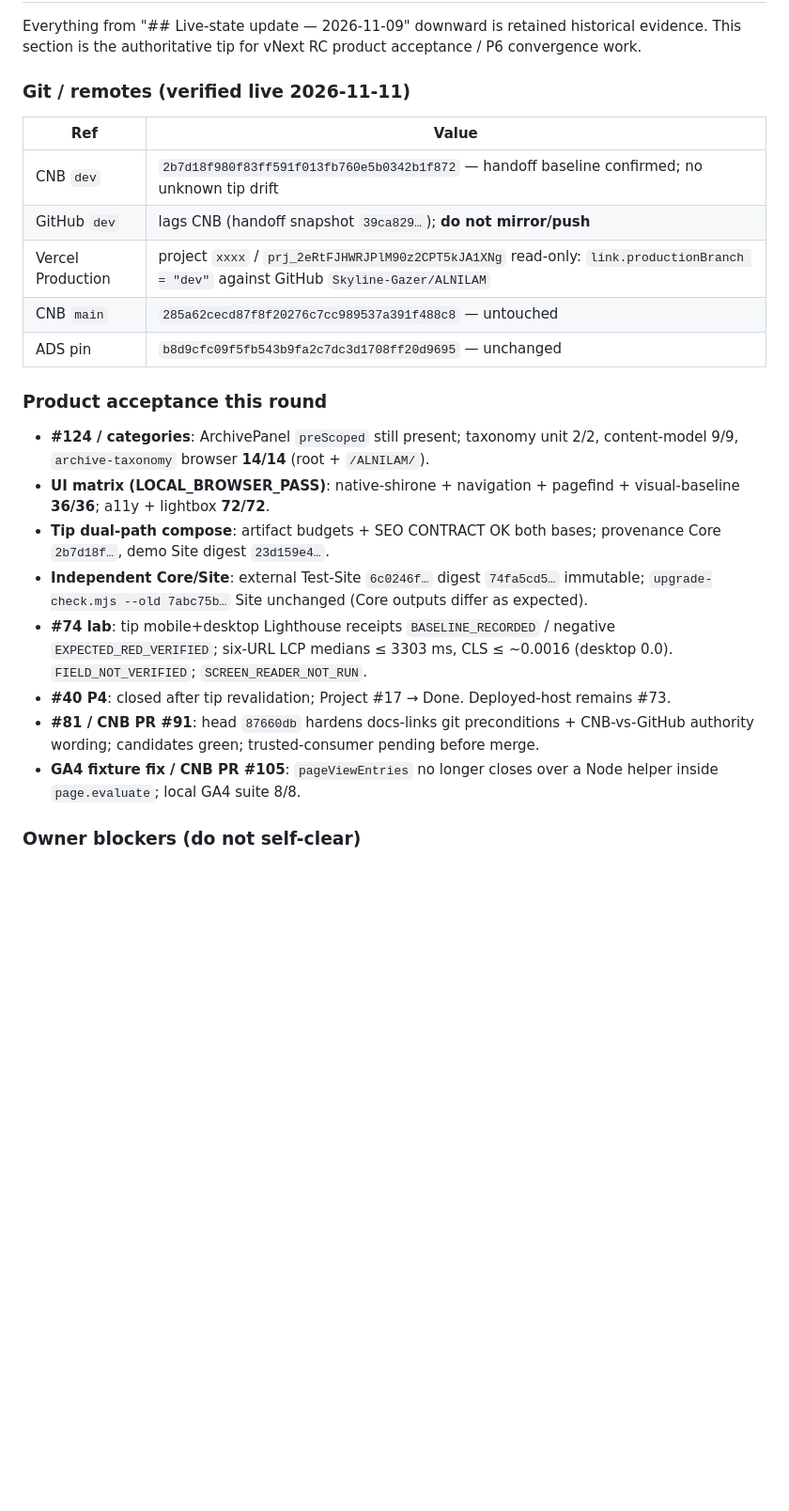
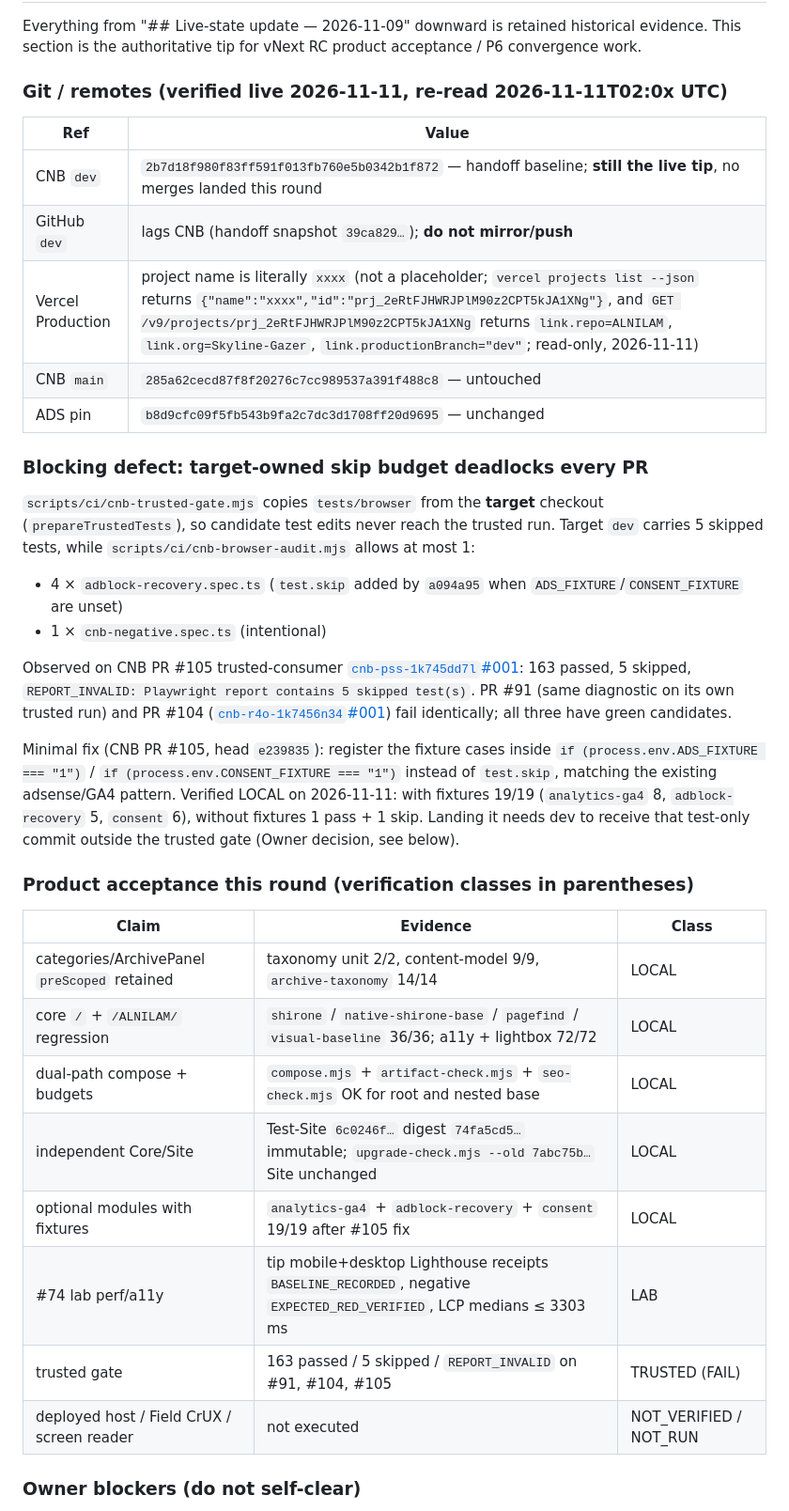
Before and after one commit to Skyline-Gazer/ALNILAM, a Markdown page: docs/HANDOFF.md, the part around one of its changes. Shown at 94% size. Rendered like a GitHub page; blank space fills up the shorter version.

Commit message:
docs(handoff): correct Vercel project name and bind RC evidence to SHAs
- Record that the Vercel project name is literally `xxxx`, with the
  read-only API facts (project id, repo link, productionBranch=dev).
- Classify every RC claim as LOCAL / LAB / TRUSTED and link the CNB runs.
- Document the target-owned skip-budget deadlock with the observed
  163 passed / 5 skipped REPORT_INVALID receipts.

```diff
--- a/docs/HANDOFF.md
+++ b/docs/HANDOFF.md
@@ -6,26 +6,53 @@ Everything from "## Live-state update — 2026-11-09" downward is retained
 historical evidence. This section is the authoritative tip for vNext RC
 product acceptance / P6 convergence work.
 
-### Git / remotes (verified live 2026-11-11)
+### Git / remotes (verified live 2026-11-11, re-read 2026-11-11T02:0x UTC)
 
 | Ref | Value |
 | --- | --- |
-| CNB `dev` | `2b7d18f980f83ff591f013fb760e5b0342b1f872` — handoff baseline confirmed; no unknown tip drift |
+| CNB `dev` | `2b7d18f980f83ff591f013fb760e5b0342b1f872` — handoff baseline; **still the live tip**, no merges landed this round |
 | GitHub `dev` | lags CNB (handoff snapshot `39ca829…`); **do not mirror/push** |
-| Vercel Production | project `xxxx` / `prj_2eRtFJHWRJPlM90z2CPT5kJA1XNg` read-only: `link.productionBranch = "dev"` against GitHub `Skyline-Gazer/ALNILAM` |
+| Vercel Production | project name is literally `xxxx` (not a placeholder; `vercel projects list --json` returns `{"name":"xxxx","id":"prj_2eRtFJHWRJPlM90z2CPT5kJA1XNg"}`, and `GET /v9/projects/prj_2eRtFJHWRJPlM90z2CPT5kJA1XNg` returns `link.repo=ALNILAM`, `link.org=Skyline-Gazer`, `link.productionBranch="dev"`; read-only, 2026-11-11) |
 | CNB `main` | `285a62cecd87f8f20276c7cc989537a391f488c8` — untouched |
 | ADS pin | `b8d9cfc09f5fb543b9fa2c7dc3d1708ff20d9695` — unchanged |
 
-### Product acceptance this round
+### Blocking defect: target-owned skip budget deadlocks every PR
 
-- **#124 / categories**: ArchivePanel `preScoped` still present; taxonomy unit 2/2, content-model 9/9, `archive-taxonomy` browser **14/14** (root + `/ALNILAM/`).
-- **UI matrix (LOCAL_BROWSER_PASS)**: native-shirone + navigation + pagefind + visual-baseline **36/36**; a11y + lightbox **72/72**.
-- **Tip dual-path compose**: artifact budgets + SEO CONTRACT OK both bases; provenance Core `2b7d18f…`, demo Site digest `23d159e4…`.
-- **Independent Core/Site**: external Test-Site `6c0246f…` digest `74fa5cd5…` immutable; `upgrade-check.mjs --old 7abc75b…` Site unchanged (Core outputs differ as expected).
-- **#74 lab**: tip mobile+desktop Lighthouse receipts `BASELINE_RECORDED` / negative `EXPECTED_RED_VERIFIED`; six-URL LCP medians ≤ 3303 ms, CLS ≤ ~0.0016 (desktop 0.0). `FIELD_NOT_VERIFIED`; `SCREEN_READER_NOT_RUN`.
-- **#40 P4**: closed after tip revalidation; Project #17 → Done. Deployed-host remains #73.
-- **#81 / CNB PR #91**: head `87660db` hardens docs-links git preconditions + CNB-vs-GitHub authority wording; candidates green; trusted-consumer pending before merge.
-- **GA4 fixture fix / CNB PR #105**: `pageViewEntries` no longer closes over a Node helper inside `page.evaluate`; local GA4 suite 8/8.
+`scripts/ci/cnb-trusted-gate.mjs` copies `tests/browser` from the **target**
+checkout (`prepareTrustedTests`), so candidate test edits never reach the trusted
+run. Target `dev` carries 5 skipped tests, while
+`scripts/ci/cnb-browser-audit.mjs` allows at most 1:
+
+- 4 × `adblock-recovery.spec.ts` (`test.skip` added by `a094a95` when
+  `ADS_FIXTURE`/`CONSENT_FIXTURE` are unset)
+- 1 × `cnb-negative.spec.ts` (intentional)
+
+Observed on CNB PR #105 trusted-consumer
+[`cnb-pss-1k745dd7l`#001](https://cnb.cool/KoolingMachine/ALNILAM/-/build/logs/cnb-pss-1k745dd7l#001):
+163 passed, 5 skipped, `REPORT_INVALID: Playwright report contains 5 skipped test(s)`.
+PR #91 (same diagnostic on its own trusted run)
+and PR #104 ([`cnb-r4o-1k7456n34`#001](https://cnb.cool/KoolingMachine/ALNILAM/-/build/logs/cnb-r4o-1k7456n34#001))
+fail identically; all three have green candidates.
+
+Minimal fix (CNB PR #105, head `e239835`): register the fixture cases inside
+`if (process.env.ADS_FIXTURE === "1")` / `if (process.env.CONSENT_FIXTURE === "1")`
+instead of `test.skip`, matching the existing adsense/GA4 pattern. Verified
+LOCAL on 2026-11-11: with fixtures 19/19 (`analytics-ga4` 8, `adblock-recovery` 5,
+`consent` 6), without fixtures 1 pass + 1 skip. Landing it needs dev to receive
+that test-only commit outside the trusted gate (Owner decision, see below).
+
+### Product acceptance this round (verification classes in parentheses)
+
+| Claim | Evidence | Class |
+| --- | --- | --- |
+| categories/ArchivePanel `preScoped` retained | taxonomy unit 2/2, content-model 9/9, `archive-taxonomy` 14/14 | LOCAL |
+| core `/` + `/ALNILAM/` regression | `shirone` / `native-shirone-base` / `pagefind` / `visual-baseline` 36/36; a11y + lightbox 72/72 | LOCAL |
+| dual-path compose + budgets | `compose.mjs` + `artifact-check.mjs` + `seo-check.mjs` OK for root and nested base | LOCAL |
+| independent Core/Site | Test-Site `6c0246f…` digest `74fa5cd5…` immutable; `upgrade-check.mjs --old 7abc75b…` Site unchanged | LOCAL |
+| optional modules with fixtures | `analytics-ga4` + `adblock-recovery` + `consent` 19/19 after #105 fix | LOCAL |
+| #74 lab perf/a11y | tip mobile+desktop Lighthouse receipts `BASELINE_RECORDED`, negative `EXPECTED_RED_VERIFIED`, LCP medians ≤ 3303 ms | LAB |
+| trusted gate | 163 passed / 5 skipped / `REPORT_INVALID` on #91, #104, #105 | TRUSTED (FAIL) |
+| deployed host / Field CrUX / screen reader | not executed | NOT_VERIFIED / NOT_RUN |
 
 ### Owner blockers (do not self-clear)
 
```
Also changed, not shown: other parts of docs/HANDOFF.md (+20 -8 lines).
